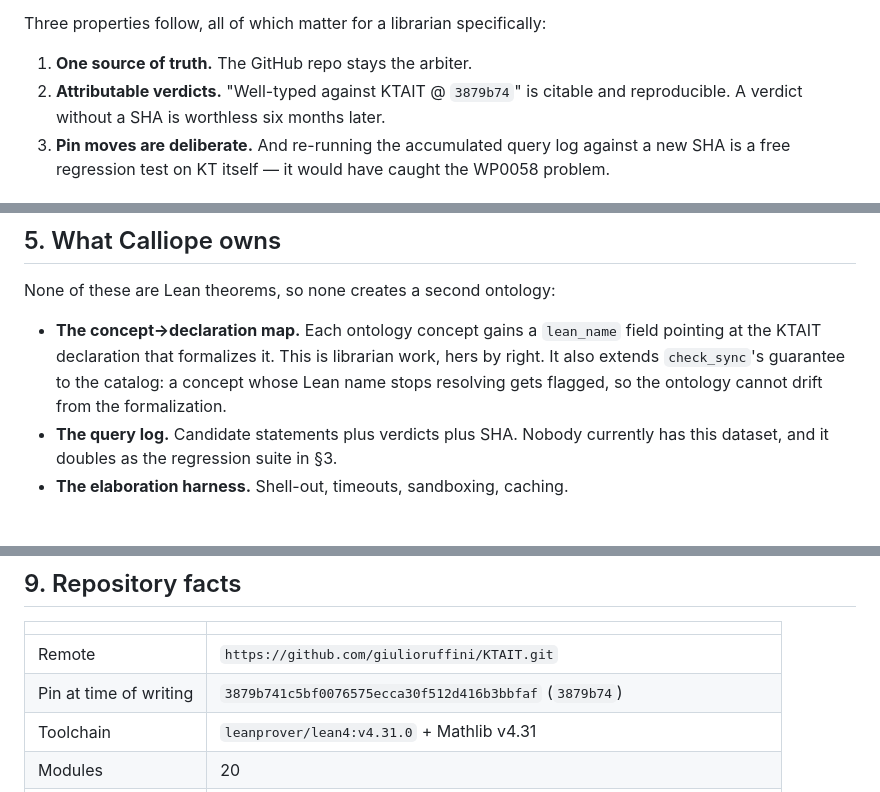
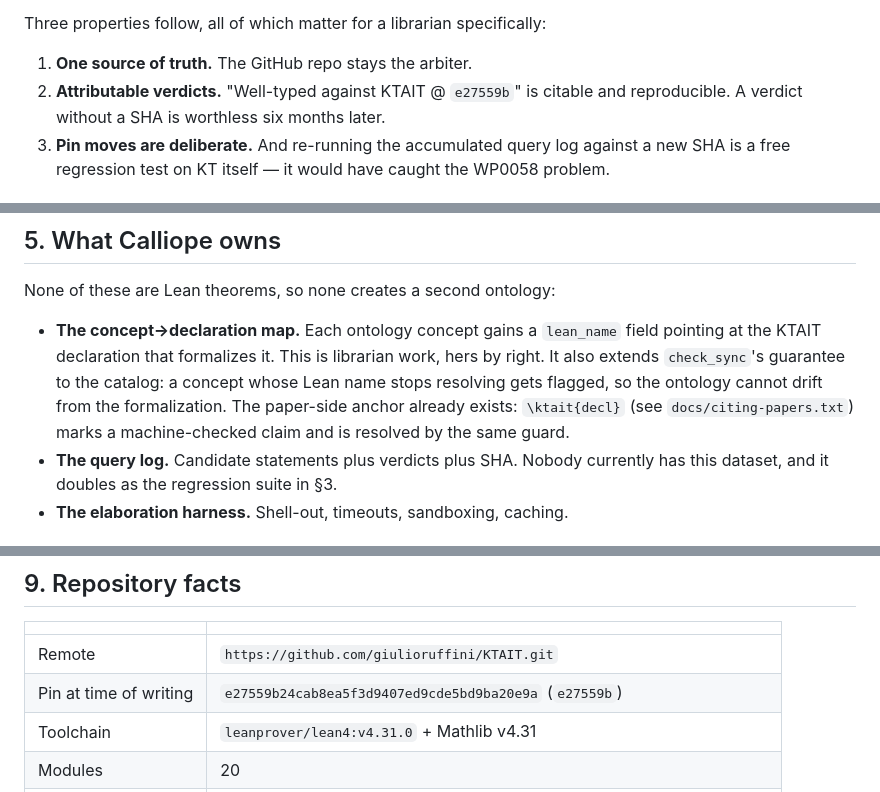
Before and after one commit to giulioruffini/KTAIT, a Markdown page: docs/CALLIOPE_LEAN_ORACLE_BRIEF.md, 3 parts joined by grey strips. GitHub-like rendering.

Commit message:
docs: refresh oracle brief pin to e27559b; point at \ktait anchor
Co-Authored-By: Claude Opus 5 <noreply@anthropic.com>

```diff
--- a/docs/CALLIOPE_LEAN_ORACLE_BRIEF.md
+++ b/docs/CALLIOPE_LEAN_ORACLE_BRIEF.md
@@ -72,7 +72,7 @@ file that imports KTAIT and is discarded immediately.
 Three properties follow, all of which matter for a librarian specifically:
 
 1. **One source of truth.** The GitHub repo stays the arbiter.
-2. **Attributable verdicts.** "Well-typed against KTAIT @ `3879b74`" is citable and
+2. **Attributable verdicts.** "Well-typed against KTAIT @ `e27559b`" is citable and
    reproducible. A verdict without a SHA is worthless six months later.
 3. **Pin moves are deliberate.** And re-running the accumulated query log against a new SHA
    is a free regression test on KT itself — it would have caught the WP0058 problem.
@@ -99,7 +99,9 @@ None of these are Lean theorems, so none creates a second ontology:
 - **The concept→declaration map.** Each ontology concept gains a `lean_name` field pointing
   at the KTAIT declaration that formalizes it. This is librarian work, hers by right. It also
   extends `check_sync`'s guarantee to the catalog: a concept whose Lean name stops resolving
-  gets flagged, so the ontology cannot drift from the formalization.
+  gets flagged, so the ontology cannot drift from the formalization. The paper-side anchor
+  already exists: `\ktait{decl}` (see `docs/citing-papers.txt`) marks a machine-checked claim
+  and is resolved by the same guard.
 - **The query log.** Candidate statements plus verdicts plus SHA. Nobody currently has this
   dataset, and it doubles as the regression suite in §3.
 - **The elaboration harness.** Shell-out, timeouts, sandboxing, caching.
@@ -140,7 +142,7 @@ on every verdict.
 | | |
 |---|---|
 | Remote | `https://github.com/giulioruffini/KTAIT.git` |
-| Pin at time of writing | `3879b741c5bf0076575ecca30f512d416b3bbfaf` (`3879b74`) |
+| Pin at time of writing | `e27559b24cab8ea5f3d9407ed9cde5bd9ba20e9a` (`e27559b`) |
 | Toolchain | `leanprover/lean4:v4.31.0` + Mathlib v4.31 |
 | Modules | 20 |
 | Build | `lake build` (full: ~8600 jobs) |
```
